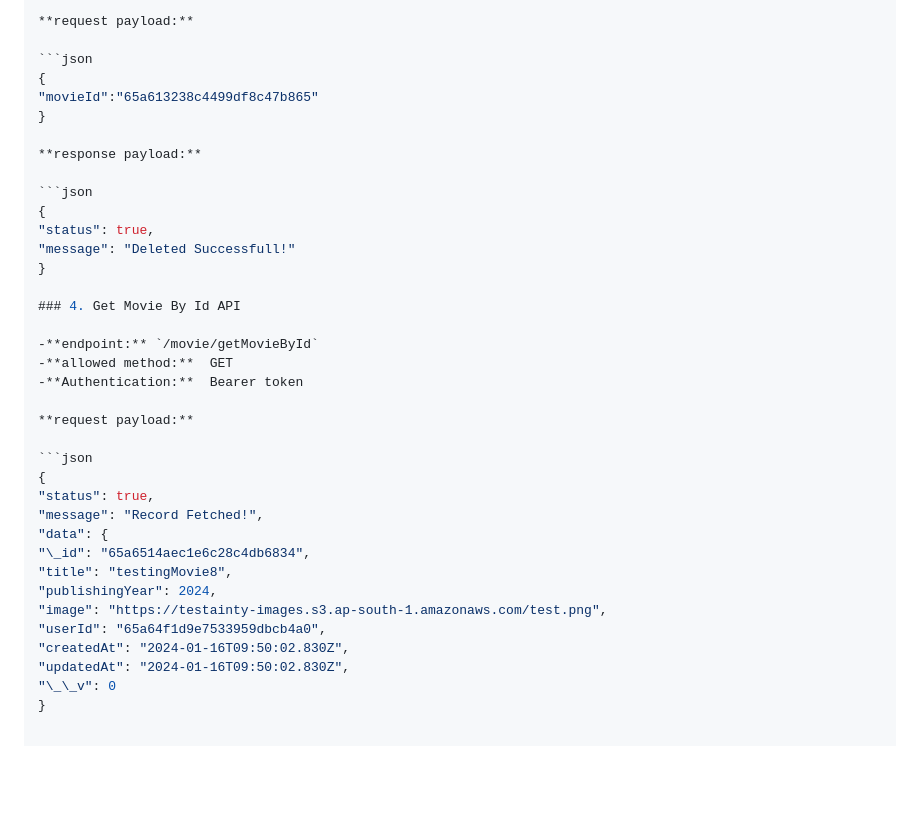
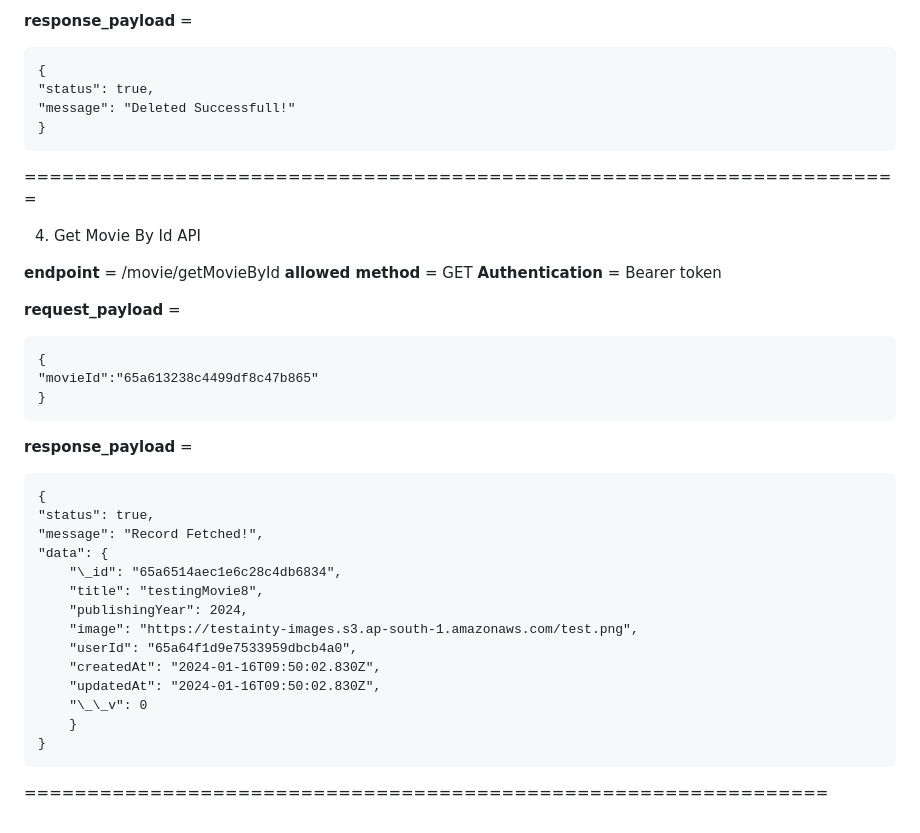
Before and after one commit to excelcertdev/MovieApp, a Markdown page: README.md, the part around the change printed below. GitHub-like rendering; blank space fills up the shorter version.

````diff
--- a/README.md
+++ b/README.md
@@ -172,38 +172,38 @@ http://localhost:3000/api
 
-**request payload:**
+**response_payload** =
 
-```json
-{
-"movieId":"65a613238c4499df8c47b865"
-}
+	{
+	"status": true,
+	"message": "Deleted Successfull!"
+	}
+======================================================================
 
-**response payload:**
+4. Get Movie By Id API
 
-```json
-{
-"status": true,
-"message": "Deleted Successfull!"
-}
+**endpoint** = /movie/getMovieById
+**allowed method** = GET
+**Authentication** = Bearer token
 
-### 4. Get Movie By Id API
+**request_payload** =
 
--**endpoint:** `/movie/getMovieById`
--**allowed method:**  GET
--**Authentication:**  Bearer token
+	{
+	"movieId":"65a613238c4499df8c47b865"
+	}
 
-**request payload:**
+**response_payload** =
 
-```json
-{
-"status": true,
-"message": "Record Fetched!",
-"data": {
-"\_id": "65a6514aec1e6c28c4db6834",
-"title": "testingMovie8",
-"publishingYear": 2024,
-"image": "https://testainty-images.s3.ap-south-1.amazonaws.com/test.png",
-"userId": "65a64f1d9e7533959dbcb4a0",
-"createdAt": "2024-01-16T09:50:02.830Z",
-"updatedAt": "2024-01-16T09:50:02.830Z",
-"\_\_v": 0
-}
+	{
+	"status": true,
+	"message": "Record Fetched!",
+	"data": {
+		"\_id": "65a6514aec1e6c28c4db6834",
+		"title": "testingMovie8",
+		"publishingYear": 2024,
+		"image": "https://testainty-images.s3.ap-south-1.amazonaws.com/test.png",
+		"userId": "65a64f1d9e7533959dbcb4a0",
+		"createdAt": "2024-01-16T09:50:02.830Z",
+		"updatedAt": "2024-01-16T09:50:02.830Z",
+		"\_\_v": 0
+		}
+	}
+================================================================
````
Also changed, not shown: other parts of README.md (+131 -131 lines).
